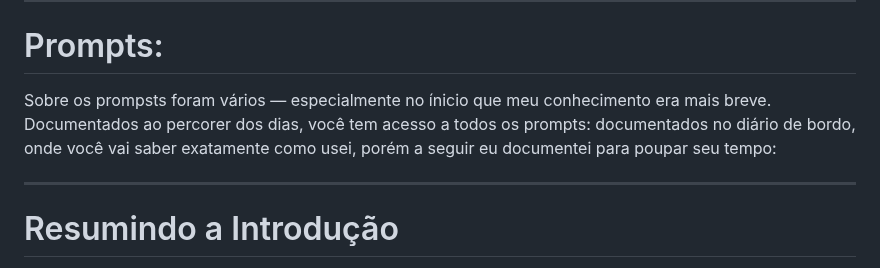
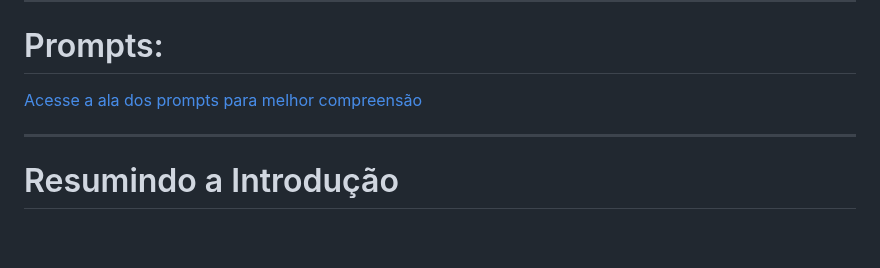
Before and after one commit to maiconojedarocha-ux/Agrinho2026-Vale-Paiquere, a Markdown page: README.md, the part around the change. Rendered like a GitHub page; blank space fills up the shorter version.

```diff
--- a/README.md
+++ b/README.md
@@ -144,7 +144,7 @@ O "Vale Paiquerê" utiliza uma lógica de RPG narrativa. O usuário assume o con
 
 # Prompts:
 
-Sobre os prompsts foram vários — especialmente no ínicio que meu conhecimento era mais breve. Documentados ao percorer dos dias, você tem acesso a todos os prompts: documentados no diário de bordo, onde você vai saber exatamente como usei, porém a seguir eu documentei para poupar seu tempo:
+[Acesse a ala dos prompts para melhor compreensão](Prompts.md)
 
 ---
 
```
